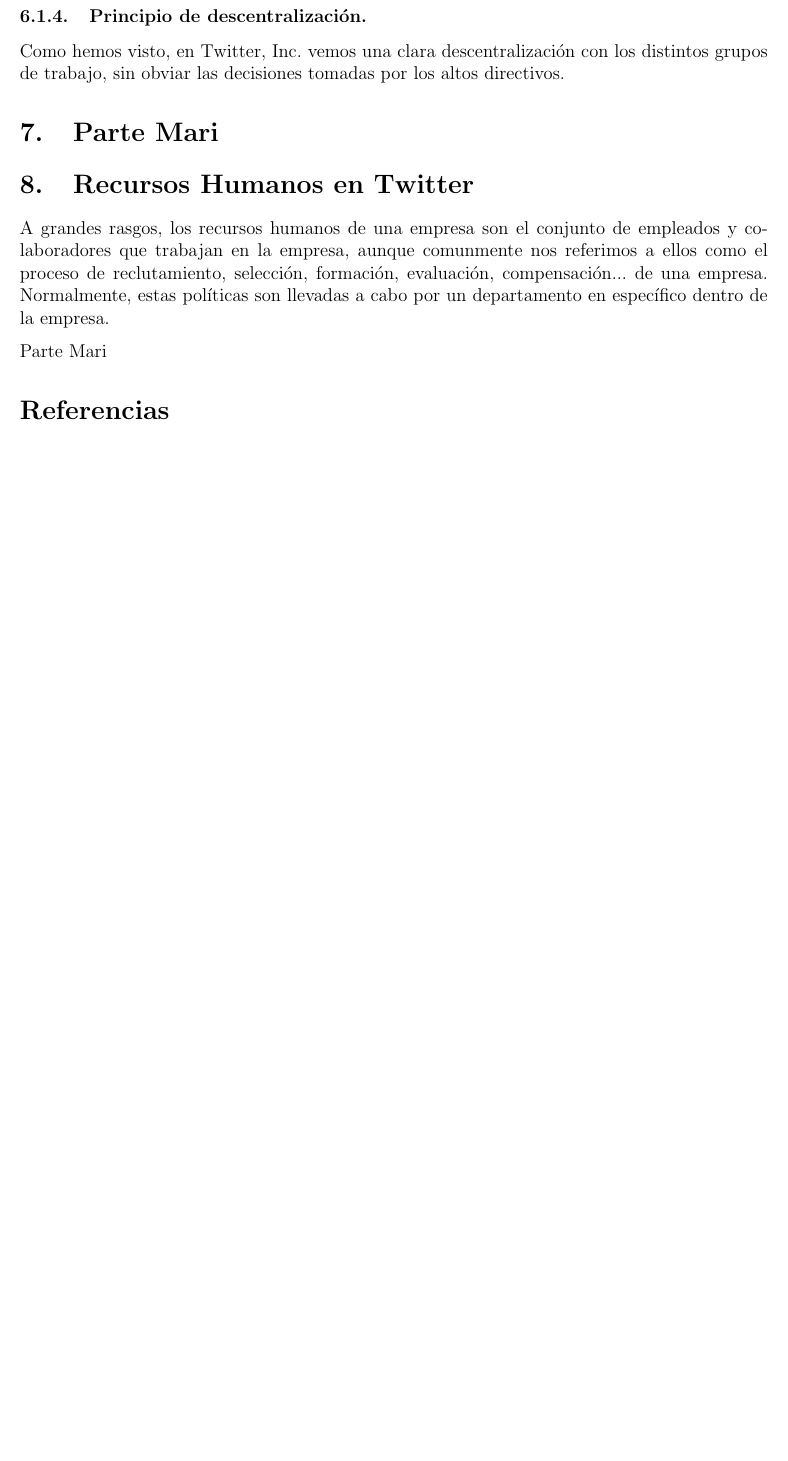
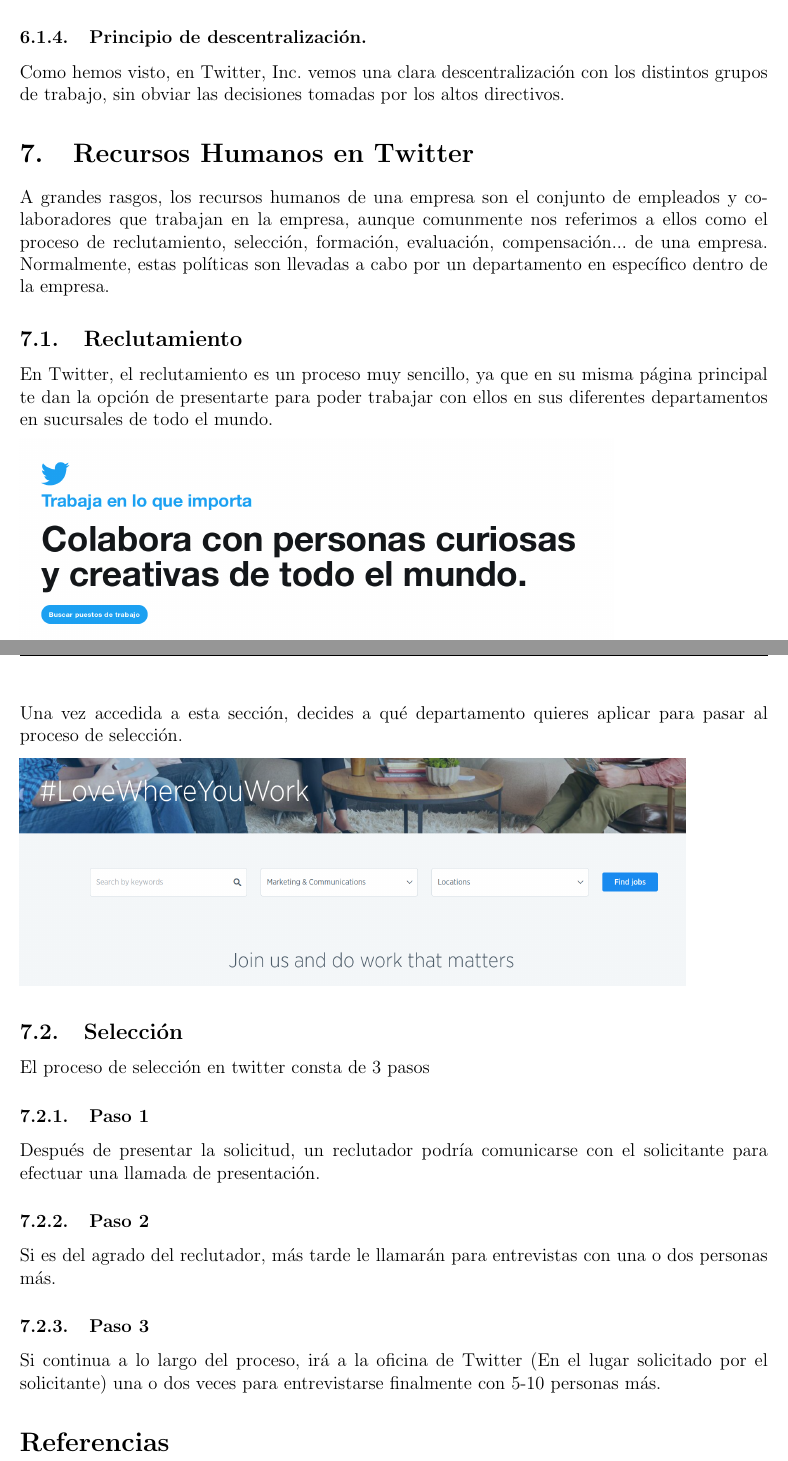
Before and after one commit to jlgallego99/AnalisisEmpresa_IES, a LaTeX document (Trabajo_Empresa.tex, which reads parte_mari.tex): part of page 9 of 9 before the commit and two parts of pages 9 and 10 of 10 after it, the two joined at a grey line, cut so that both start at the same text, the shorter picture padded with empty space. Compiled offline with pdfLaTeX.

Commit message:
Reclutamiento y selección done donete <3

```diff
--- a/parte_mari.tex
+++ b/parte_mari.tex
@@ -1,9 +1,30 @@
 
-\section{Parte Mari}
 
 \section{Recursos Humanos en Twitter}
 
 A grandes rasgos, los recursos humanos de una empresa son el conjunto de empleados y colaboradores que
 trabajan en la empresa, aunque comunmente nos referimos a ellos como el proceso de reclutamiento, selección, formación, evaluación, compensación... de una empresa. Normalmente, estas políticas son llevadas a cabo por un departamento en específico dentro de la empresa.
 
-Parte Mari
+\subsection{Reclutamiento}
+
+En Twitter, el reclutamiento es un proceso muy sencillo, ya que en su misma página principal te dan la opción de presentarte para poder trabajar con ellos en sus diferentes departamentos en sucursales de todo el mundo.
+
+\includegraphics[scale=0.25]{reclutamiento1.png}
+\newpage
+
+Una vez accedida a esta sección, decides a qué departamento quieres aplicar para pasar al proceso de selección.
+
+\includegraphics[scale=0.25]{reclutamiento2.png}
+
+\subsection{Selección}
+
+El proceso de selección en twitter consta de 3 pasos
+
+\subsubsection{Paso 1}
+Después de presentar la solicitud, un reclutador podría comunicarse con el solicitante para efectuar una llamada de presentación.
+
+\subsubsection{Paso 2}
+Si es del agrado del reclutador, más tarde le llamarán para entrevistas con una o dos personas más.
+
+\subsubsection{Paso 3}
+Si continua a lo largo del proceso, irá a la oficina de Twitter (En el lugar solicitado por el solicitante) una o dos veces para entrevistarse finalmente con 5-10 personas más.
```
Also changed, not shown: images/reclutamiento1.png (added), images/reclutamiento2.png (added).
